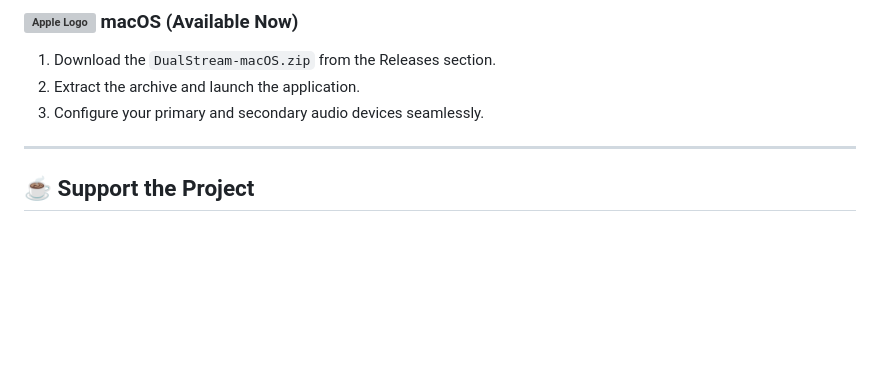
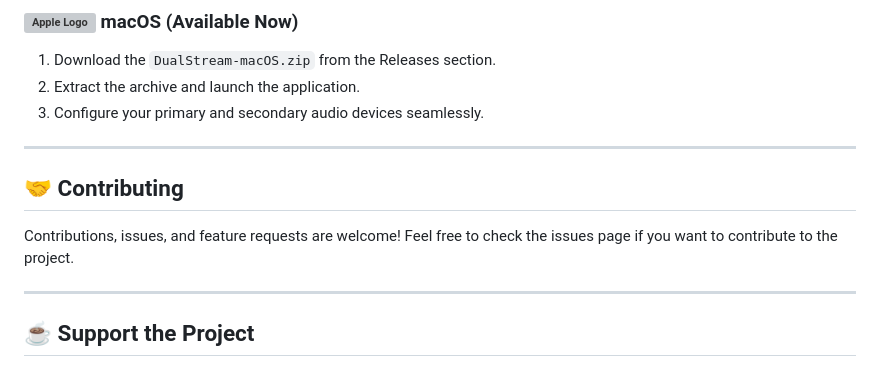
Before and after one commit to rj-rishabhjain/DualStream, a Markdown page: README.md, the part around the change. Drawn GitHub-style; blank space fills up the shorter version; grey boxes are pictures that could not be loaded.

Commit message:
Docs: Added contributing section to encourage open-source collaboration

```diff
--- a/README.md
+++ b/README.md
@@ -71,6 +71,11 @@ A highly sophisticated, pure software-level audio routing utility for laptops.
 3. Configure your primary and secondary audio devices seamlessly.
 ---
 
+## 🤝 Contributing
+Contributions, issues, and feature requests are welcome! Feel free to check the issues page if you want to contribute to the project.
+
+---
+
 ## ☕ Support the Project
 
 This tool is **100% Free and Open Source**. If this software optimized your audio workflow or helped you in a live environment, consider supporting the architecture!
```
